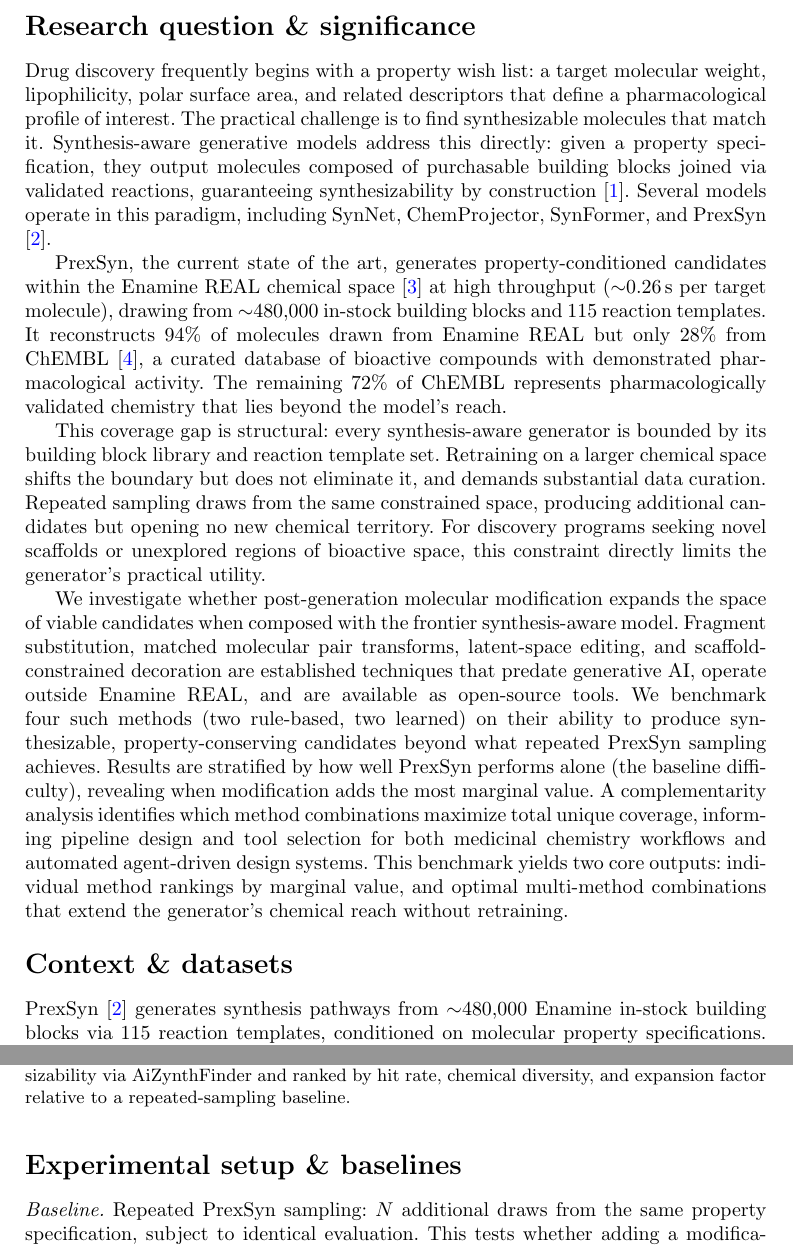
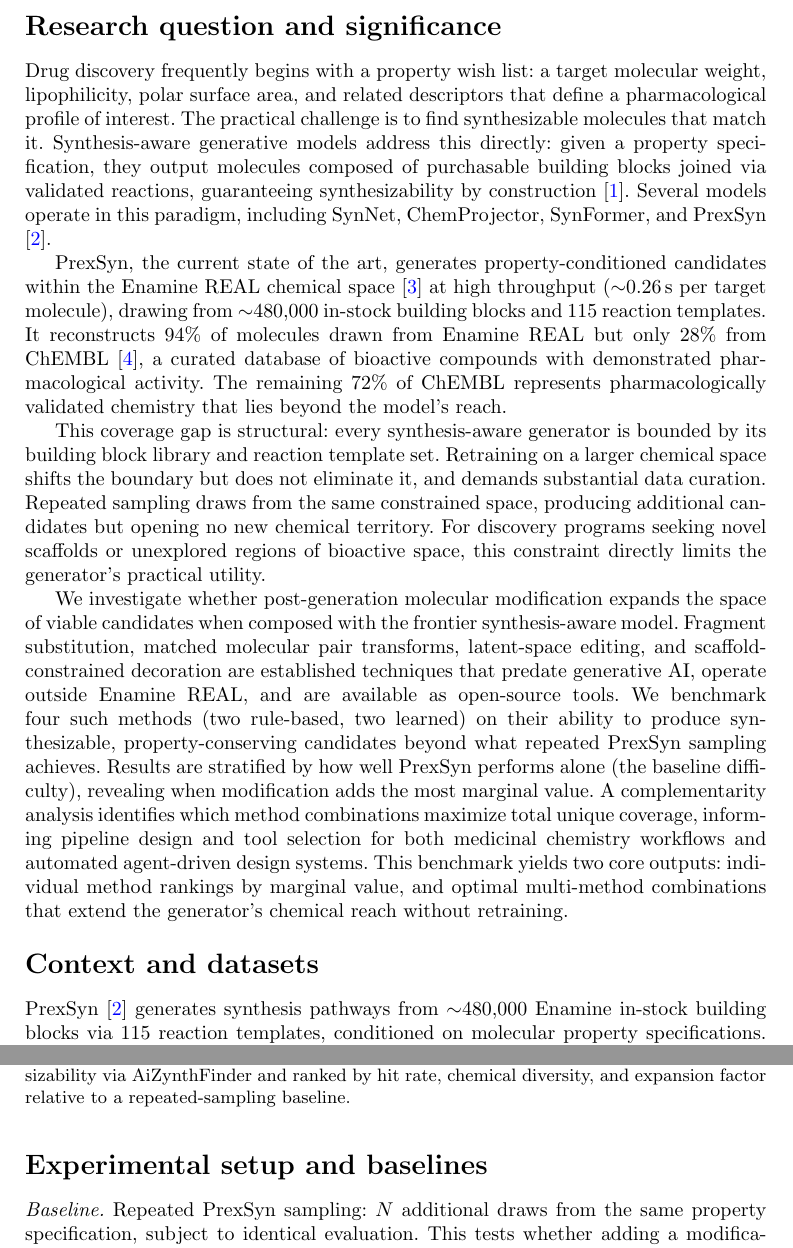
Before and after one commit to biswurmt/prexsyn-plus-milestone-one, a LaTeX paper (milestone_one.tex, which reads sections/01-intro.tex, sections/05-setup.tex): two parts of pages 2 and 6 of 9, joined at a grey line, cut so that both start at the same text. Compiled offline with pdfLaTeX.

Commit message:
docs: new page before research question; remove ampersands from headings

```diff
--- a/sections/01-intro.tex
+++ b/sections/01-intro.tex
@@ -1,5 +1,6 @@
 %% PART I: INTRODUCTION AND BACKGROUND
-\section*{Research question \& significance}
+\newpage
+\section*{Research question and significance}
 
 Drug discovery frequently begins with a property wish list: a target molecular weight, lipophilicity, polar surface area, and related descriptors that define a pharmacological profile of interest. The practical challenge is to find synthesizable molecules that match it. Synthesis-aware generative models address this directly: given a property specification, they output molecules composed of purchasable building blocks joined via validated reactions, guaranteeing synthesizability by construction \cite{bib1}. Several models operate in this paradigm, including SynNet, ChemProjector, SynFormer, and PrexSyn \cite{bib2}.
 
@@ -9,7 +10,7 @@
 
 We investigate whether post-generation molecular modification expands the space of viable candidates when composed with the frontier synthesis-aware model. Fragment substitution, matched molecular pair transforms, latent-space editing, and scaffold-constrained decoration are established techniques that predate generative AI, operate outside Enamine REAL, and are available as open-source tools. We benchmark four such methods (two rule-based, two learned) on their ability to produce synthesizable, property-conserving candidates beyond what repeated PrexSyn sampling achieves. Results are stratified by how well PrexSyn performs alone (the baseline difficulty), revealing when modification adds the most marginal value. A complementarity analysis identifies which method combinations maximize total unique coverage, informing pipeline design and tool selection for both medicinal chemistry workflows and automated agent-driven design systems. This benchmark yields two core outputs: individual method rankings by marginal value, and optimal multi-method combinations that extend the generator's chemical reach without retraining.
 
-\section*{Context \& datasets}
+\section*{Context and datasets}
 
 PrexSyn \cite{bib2} generates synthesis pathways from $\sim$480,000 Enamine in-stock building blocks via 115 reaction templates, conditioned on molecular property specifications. We use it as a black-box generator: given a property profile, it returns synthesizable candidates within Enamine REAL.
 
--- a/sections/05-setup.tex
+++ b/sections/05-setup.tex
@@ -1,5 +1,5 @@
 %% Experimental Setup & Baselines
-\section*{Experimental setup \& baselines}
+\section*{Experimental setup and baselines}
 
 \textit{Baseline.} Repeated PrexSyn sampling: $N$ additional draws from the same property specification, subject to identical evaluation. This tests whether adding a modification layer outperforms simply sampling more from the generative model. The pilot saturation study (Section ``Data and Preprocessing'') determines $N$ at or beyond each method's diversity plateau, ensuring a fair comparison: neither method nor baseline is evaluated below its saturation point.
 
```
